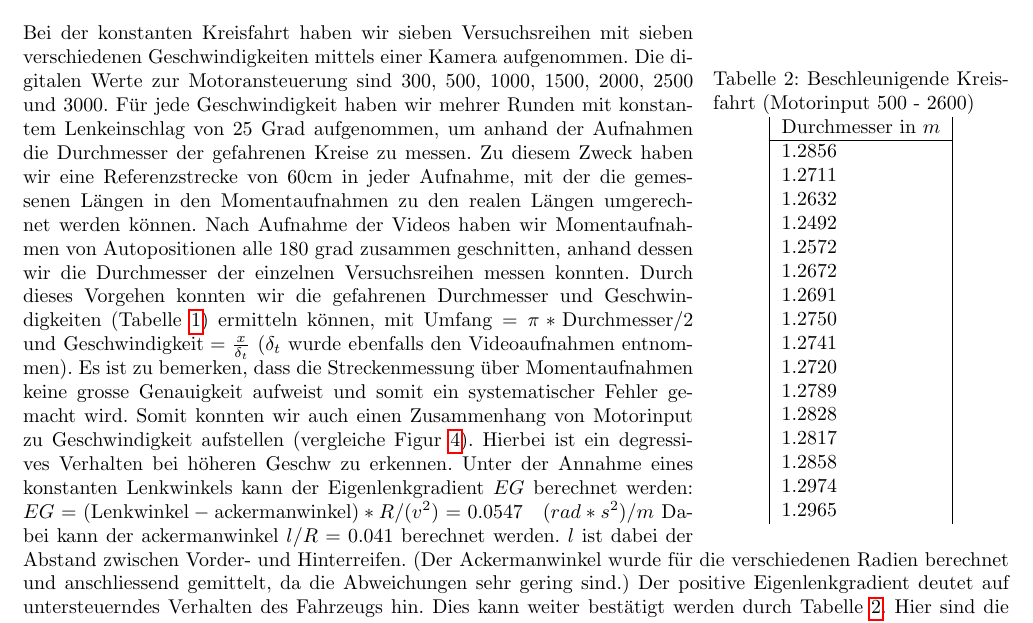
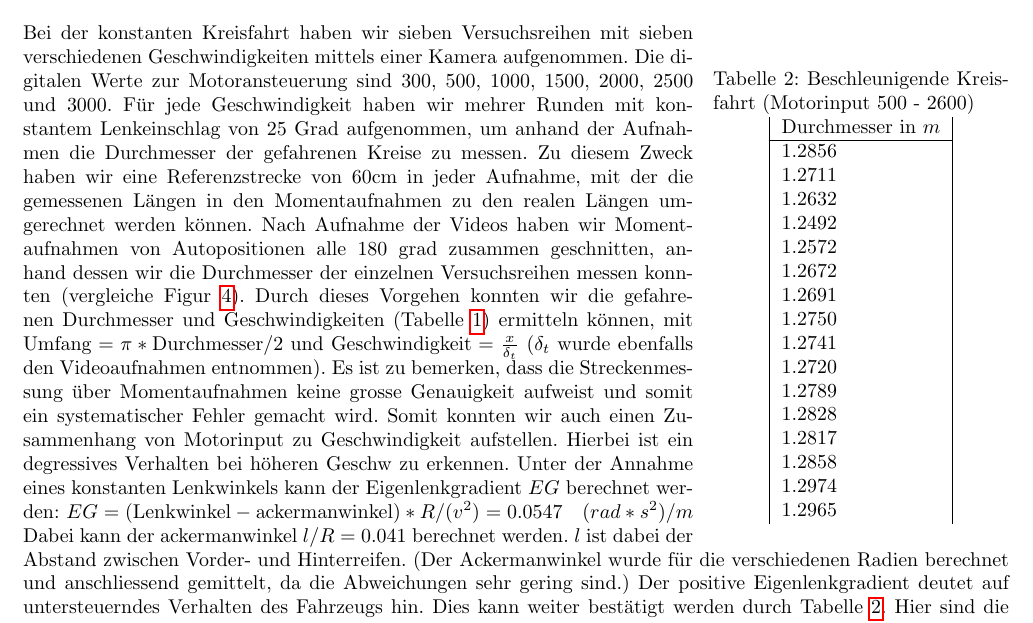
Before and after one commit to nicoa/autonomes_fahren, a LaTeX document (Abgaben/Abgabe1/Aufgabe1_Gruppe03.tex): part of page 3 of 4, cut so that both start at the same text. Compiled offline with pdfLaTeX.

Commit message:
abgabe 1: wip

```diff
--- a/Abgaben/Abgabe1/Aufgabe1_Gruppe03.tex
+++ b/Abgaben/Abgabe1/Aufgabe1_Gruppe03.tex
@@ -165,9 +165,10 @@ Einsetzen ergibt (wenn $I_{\text{gerüst}} = \SI{0,0625}{\kilogram\times\m^2}$ u
     Für jede Geschwindigkeit haben wir mehrer Runden mit konstantem Lenkeinschlag von 25 Grad aufgenommen, um anhand der Aufnahmen die Durchmesser der gefahrenen Kreise zu messen.
     Zu diesem Zweck haben wir eine Referenzstrecke von 60cm in jeder Aufnahme, mit der die gemessenen Längen in den Momentaufnahmen zu den
     realen Längen umgerechnet werden können. Nach Aufnahme der Videos haben wir Momentaufnahmen von Autopositionen alle 180 grad zusammen geschnitten,
-    anhand dessen wir die Durchmesser der einzelnen Versuchsreihen messen konnten. Durch dieses Vorgehen konnten wir die gefahrenen Durchmesser und Geschwindigkeiten (Tabelle \ref{tab:radius_table1}) ermitteln können, mit $\text{Umfang} = \pi*\text{Durchmesser}/2$ und $\text{Geschwindigkeit} = \frac{x}{\delta_t}$ ($\delta_t$ wurde ebenfalls den Videoaufnahmen entnommen).
+    anhand dessen wir die Durchmesser der einzelnen Versuchsreihen messen konnten (vergleiche Figur \ref{fig:reifenradius}).
+    Durch dieses Vorgehen konnten wir die gefahrenen Durchmesser und Geschwindigkeiten (Tabelle \ref{tab:radius_table1}) ermitteln können, mit $\text{Umfang} = \pi*\text{Durchmesser}/2$ und $\text{Geschwindigkeit} = \frac{x}{\delta_t}$ ($\delta_t$ wurde ebenfalls den Videoaufnahmen entnommen).
     Es ist zu bemerken, dass die Streckenmessung über Momentaufnahmen keine grosse Genauigkeit aufweist und somit ein systematischer Fehler gemacht wird.
-    Somit konnten wir auch einen Zusammenhang von Motorinput zu Geschwindigkeit aufstellen (vergleiche Figur \ref{fig:reifenradius}). Hierbei ist ein degressives Verhalten bei höheren Geschw zu erkennen.
+    Somit konnten wir auch einen Zusammenhang von Motorinput zu Geschwindigkeit aufstellen. Hierbei ist ein degressives Verhalten bei höheren Geschw zu erkennen.
     Unter der Annahme eines konstanten Lenkwinkels kann der Eigenlenkgradient $EG$ berechnet werden:
     $EG=(\text{Lenkwinkel}-\text{ackermanwinkel})*R/(v^2)=0.0547\quad (rad*s^2)/m$
     Dabei kann der ackermanwinkel  $l/R = 0.041$ berechnet werden. $l$ ist dabei der Abstand zwischen Vorder- und Hinterreifen.
```
Also changed, not shown: Abgaben/Abgabe1/Aufgabe1_Gruppe03.pdf.
